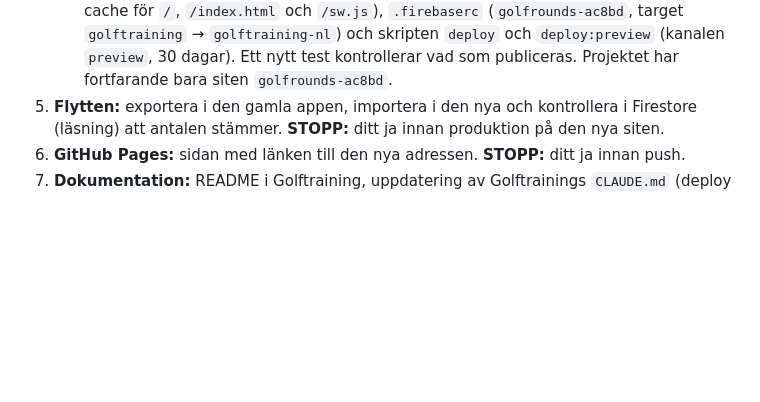
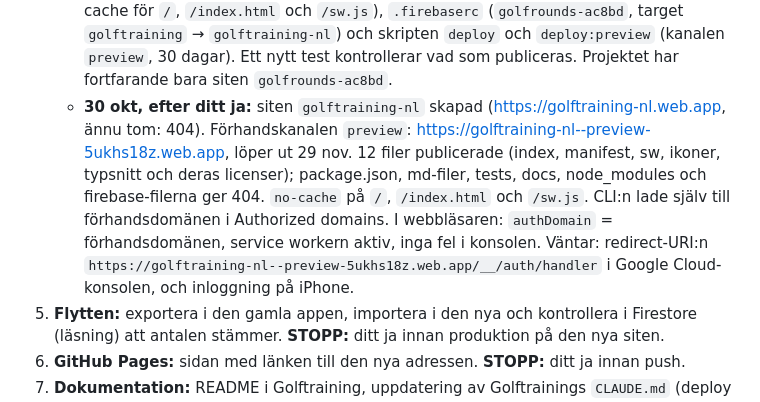
Before and after one commit to nickel999sw/golftraining, a Markdown page: docs/plan-2026-10-29-traning-firestore.md, the part around the change. GitHub-like rendering; blank space fills up the shorter version.

Commit message:
Plan: step 4 site created and preview channel deployed
Co-Authored-By: Claude Opus 5.5 <noreply@anthropic.com>

```diff
--- a/docs/plan-2026-10-29-traning-firestore.md
+++ b/docs/plan-2026-10-29-traning-firestore.md
@@ -242,6 +242,7 @@ match /trainingTests/{rid} {
        - `package.json`: två utvecklingsberoenden med låsta versioner, `firebase` 11.10.0 och `@firebase/rules-unit-testing` 4.0.1 (samma som Golfrounds), och skriptet `test:emulator`, som använder Golfrounds `firebase.json` och emulatorlås.
 4. **Hosting:** ny site, `firebase.json` och `.firebaserc`, och deploy till en förhandskanal. **STOPP:** du lägger till redirect-URI:n i Google Cloud-konsolen och provar inloggningen på iPhone.
    - **30 okt, före ditt ja till att skapa siten:** `firebase.json` (target `golftraining`, roten publiceras utom tester, docs, node_modules, paketfiler, md-filer och punktfiler; no-cache för `/`, `/index.html` och `/sw.js`), `.firebaserc` (`golfrounds-ac8bd`, target `golftraining` → `golftraining-nl`) och skripten `deploy` och `deploy:preview` (kanalen `preview`, 30 dagar). Ett nytt test kontrollerar vad som publiceras. Projektet har fortfarande bara siten `golfrounds-ac8bd`.
+   - **30 okt, efter ditt ja:** siten `golftraining-nl` skapad (https://golftraining-nl.web.app, ännu tom: 404). Förhandskanalen `preview`: https://golftraining-nl--preview-5ukhs18z.web.app, löper ut 29 nov. 12 filer publicerade (index, manifest, sw, ikoner, typsnitt och deras licenser); package.json, md-filer, tests, docs, node_modules och firebase-filerna ger 404. `no-cache` på `/`, `/index.html` och `/sw.js`. CLI:n lade själv till förhandsdomänen i Authorized domains. I webbläsaren: `authDomain` = förhandsdomänen, service workern aktiv, inga fel i konsolen. Väntar: redirect-URI:n `https://golftraining-nl--preview-5ukhs18z.web.app/__/auth/handler` i Google Cloud-konsolen, och inloggning på iPhone.
 5. **Flytten:** exportera i den gamla appen, importera i den nya och kontrollera i Firestore (läsning) att antalen stämmer. **STOPP:** ditt ja innan produktion på den nya siten.
 6. **GitHub Pages:** sidan med länken till den nya adressen. **STOPP:** ditt ja innan push.
 7. **Dokumentation:** README i Golftraining, uppdatering av Golftrainings `CLAUDE.md` (deploy via Firebase), och raden om deploy i din globala CLAUDE.md (commit, och fråga före push).
```
